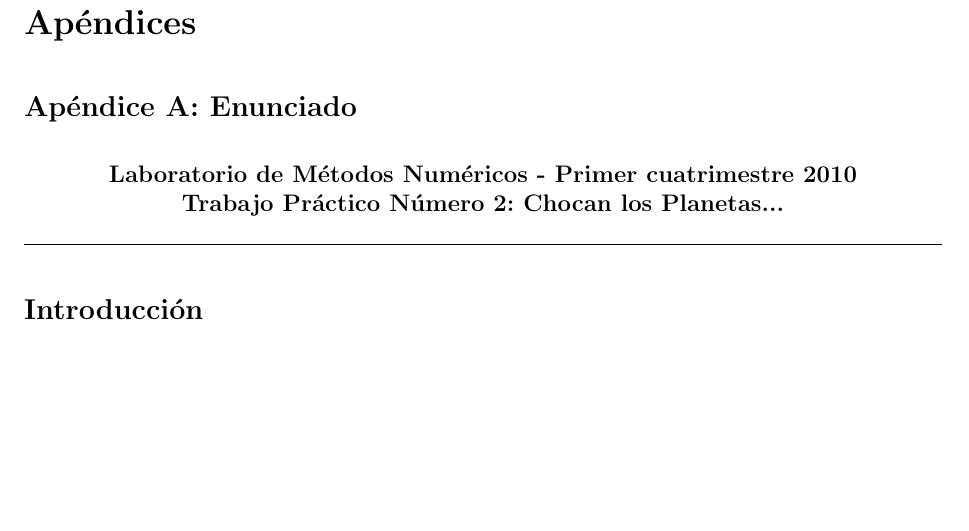
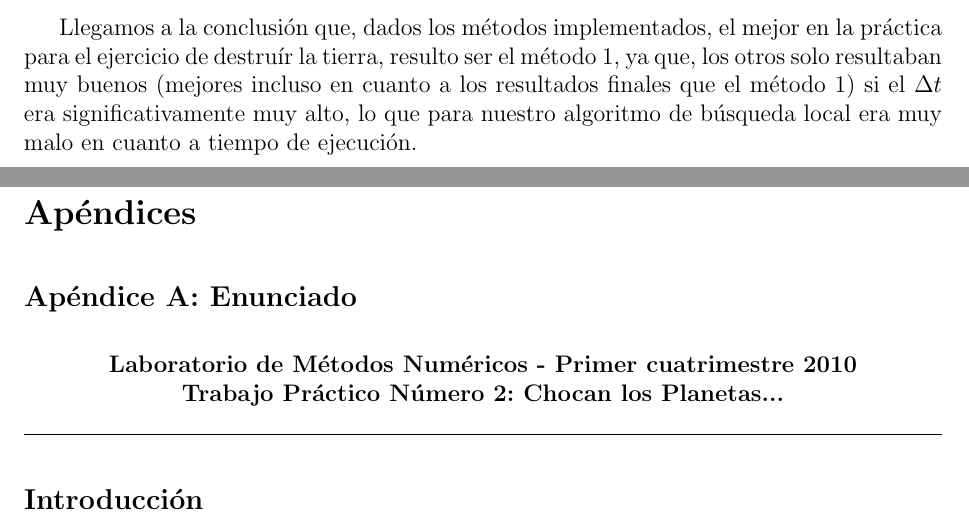
Before and after one commit to kevinalle/metnum2010, a LaTeX document (tp2/informe/informe.tex): part of page 25 of 35 before the commit and two parts of pages 24 and 25 of 35 after it, the two joined at a grey line, cut at the place of the change, the shorter picture padded with empty space. Compiled offline with pdfLaTeX.

Commit message:
proyectil y bombamake

```diff
--- a/tp2/informe/informe.tex
+++ b/tp2/informe/informe.tex
@@ -251,6 +251,12 @@
 
 	\begin{usection}{Conclusiones}
 
+		Llegamos a la conclusión que, dados los métodos implementados,
+		el mejor en la práctica para el ejercicio de destruír la tierra, resulto ser el método 1, ya que,
+		los otros solo resultaban muy buenos (mejores incluso en cuanto a los resultados finales que el método 1)
+		si el $\Delta t$ era significativamente muy alto,
+		lo que para nuestro algoritmo de búsqueda local era muy malo en cuanto a tiempo de ejecución.
+
 	\end{usection}
 
 	\begin{usection}{Apéndices}
```
